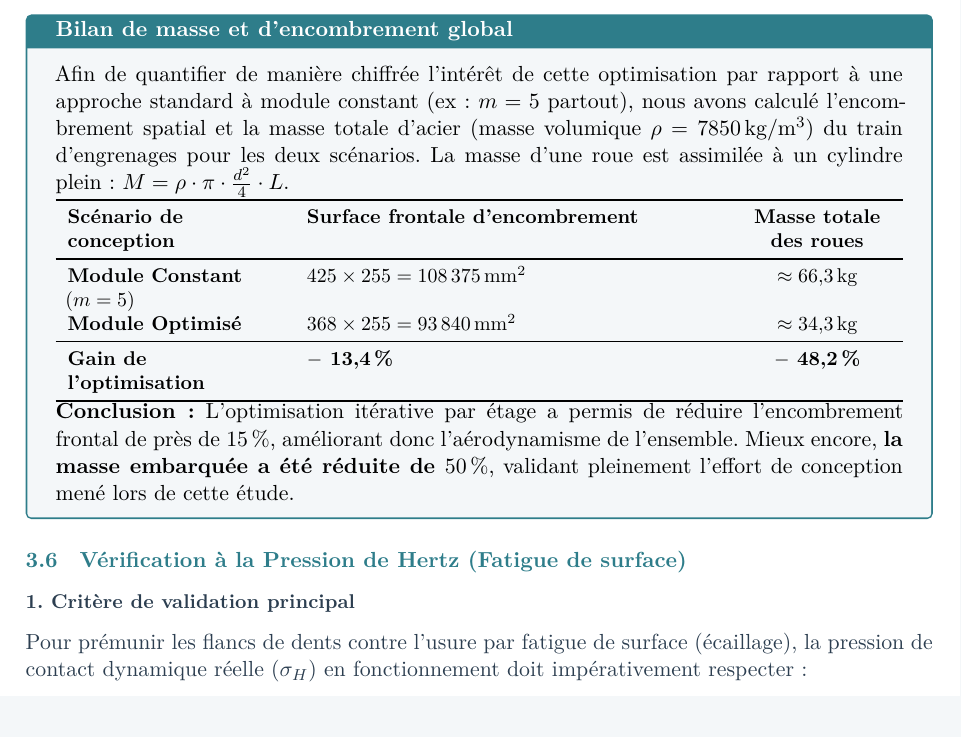
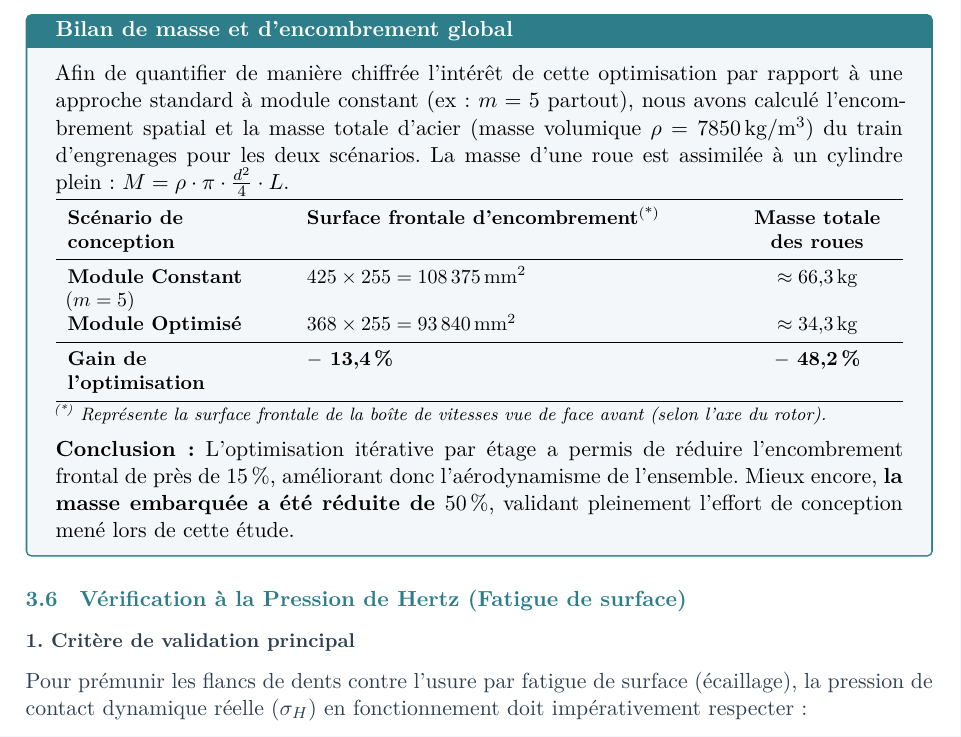
Before and after one commit to GuillaumeWnt/latex, a LaTeX document (templates/BE_mecanique/main.tex): part of page 7 of 21, cut so that both start at the same text. Compiled offline with XeLaTeX.

Commit message:
amélioration mineur du template BE_mecanique et ajout de diff.ps1

```diff
--- a/templates/BE_mecanique/main.tex
+++ b/templates/BE_mecanique/main.tex
@@ -427,6 +428,8 @@ Afin de quantifier de manière chiffrée l'intérêt de cette optimisation par r
     \textbf{Gain de l'optimisation}  & \textbf{$-$ 13{,}4\,\%}                                       & \textbf{$-$ 48{,}2\,\%} \\
     \bottomrule
 \end{tabularx}
+\vspace{1.5mm}
+{\raggedright \footnotesize \textit{\textsuperscript{(*)} Représente la surface frontale de la boîte de vitesses vue de face avant (selon l'axe du rotor).}\par}
 \end{center}
 
 \textbf{Conclusion :} L'optimisation itérative par étage a permis de réduire l'encombrement frontal de près de \qty{15}{\percent}, améliorant donc l'aérodynamisme de l'ensemble. Mieux encore, \textbf{la masse embarquée a été réduite de \qty{50}{\percent}}, validant pleinement l'effort de conception mené lors de cette étude.
```
Also changed, not shown: templates/BE_mecanique/main.tex (3 more changed lines), 1 other file.
